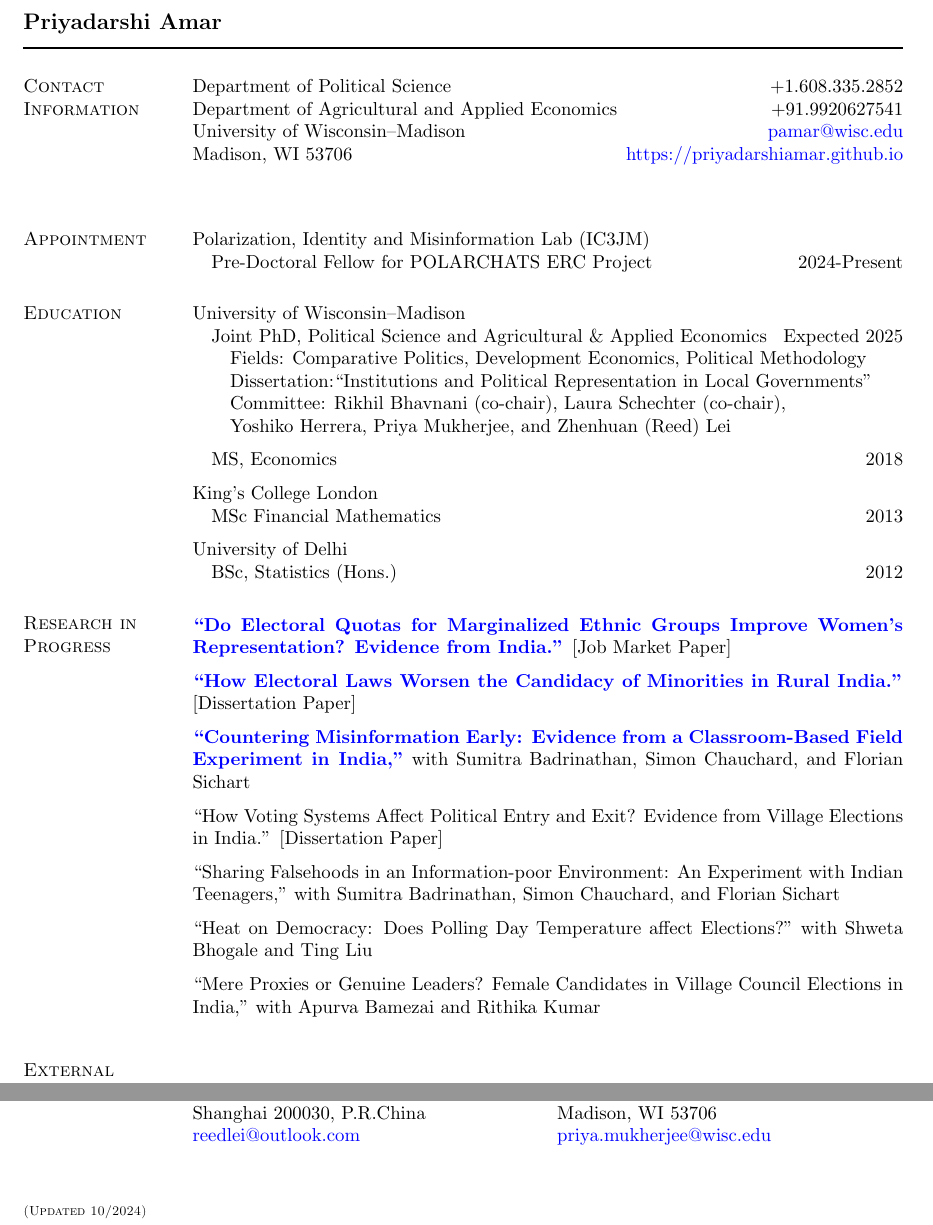
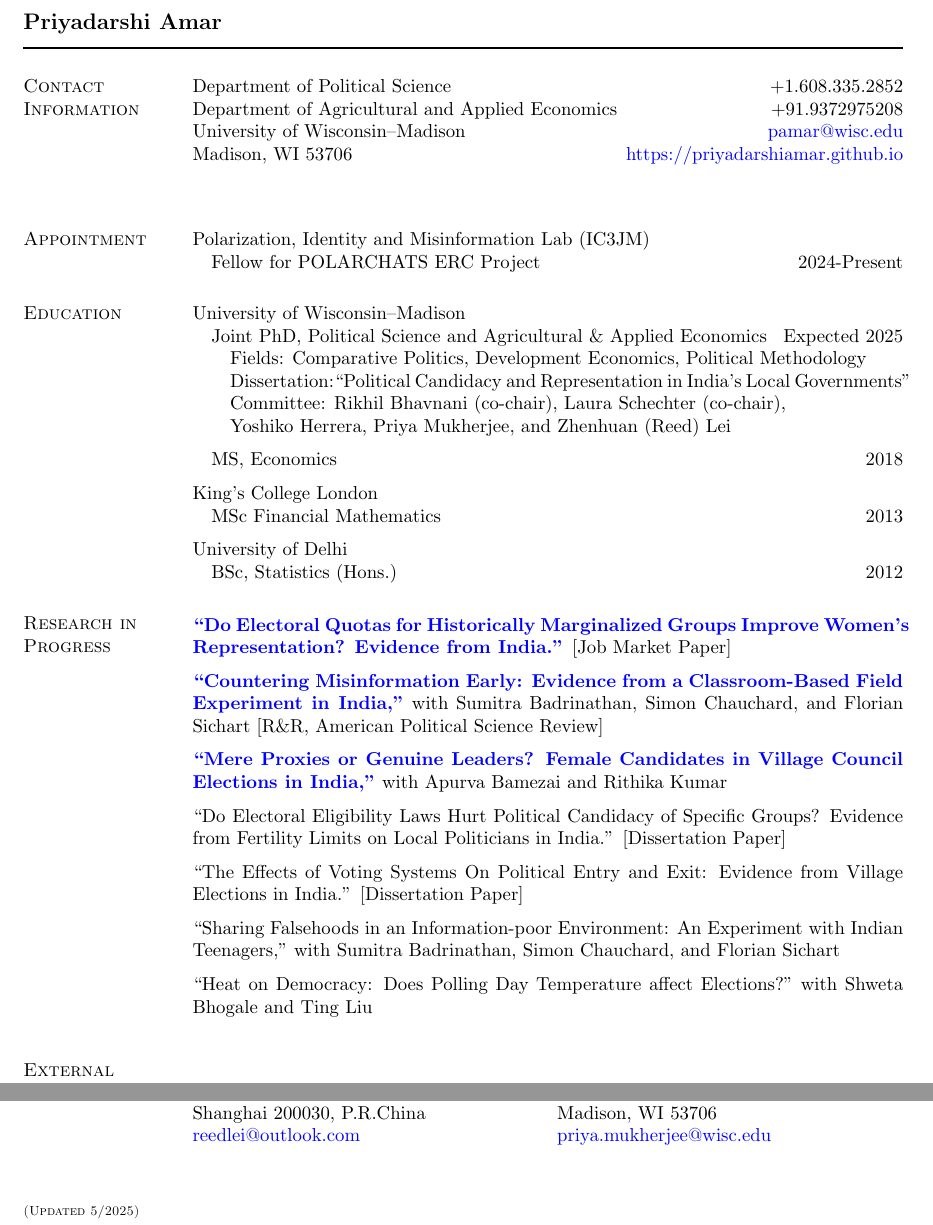
Before and after one commit to priyadarshiamar/priyadarshiamar.github.io, a LaTeX CV (Assets/CV1.tex): two parts of pages 1 and 3 of 3, joined at a grey line, cut so that both start at the same text. Compiled offline with pdfLaTeX.

Commit message:
Add files via upload

```diff
--- a/Assets/CV1.tex
+++ b/Assets/CV1.tex
@@ -69,7 +69,7 @@
 
 \section{Contact Information}
 Department of Political Science				\hfill +1.608.335.2852 \\
-Department of Agricultural and Applied Economics  			\hfill  +91.9920627541  \\
+Department of Agricultural and Applied Economics  			\hfill  +91.9372975208  \\
 University of Wisconsin--Madison			\hfill  \href{mailto:pamar@wisc.edu}{pamar@wisc.edu}\\
 Madison, WI 53706											\hfill  \href{https://priyadarshiamar.github.io/}{https://priyadarshiamar.github.io} \\
 
@@ -89,7 +89,7 @@ University of Wisconsin--Madison
 
 \quad \quad  Fields: Comparative Politics, Development Economics, Political Methodology
 
-\quad \quad Dissertation:``Institutions and Political Representation in Local Governments"
+\quad \quad Dissertation:``Political Candidacy and Representation in India’s Local Governments"
 
 \quad \quad Committee: Rikhil Bhavnani (co-chair), Laura Schechter (co-chair),
 
@@ -125,21 +125,32 @@ University of Delhi
 
 \section{Research in Progress} \vspace{-4mm}
 
-\href{https://www.dropbox.com/scl/fi/r3qe6tbtfox1xr1mfwjux/First_Draft.pdf?rlkey=6niq4b5ht4i6pm4hk2e8jjiuq&dl=0}{\textbf{``Do Electoral Quotas for Marginalized Ethnic Groups Improve Women’s Representation? Evidence from India.''}} [Job Market Paper]
+\href{https://www.dropbox.com/scl/fi/r3qe6tbtfox1xr1mfwjux/First_Draft.pdf?rlkey=6niq4b5ht4i6pm4hk2e8jjiuq&dl=0}{\textbf{``Do Electoral Quotas for Historically Marginalized Groups Improve Women's Representation? Evidence from India.''}} [Job Market Paper]
+
+
 
 
 \halfblankline
 
-\href{https://www.dropbox.com/scl/fi/2inm6kglmqhsq8gjqnfw8/fertility_limits_june.pdf?rlkey=p3144wn351qwui3gcjiq27d1j&dl=0}{\textbf{``How Electoral Laws Worsen the Candidacy of Minorities in Rural India.''}} [Dissertation Paper]
+
+\href{https://www.dropbox.com/scl/fi/7i6jcu4pltnrolknva2e1/Mercury_SSRC.pdf?rlkey=or10hyx4kuaxfj41b10gm16ig&dl=0}{\textbf{``Countering Misinformation Early: Evidence from a Classroom-Based Field Experiment in India,"}} with Sumitra Badrinathan, Simon Chauchard, and Florian Sichart [R\&R, American Political Science Review]
+
+
 
 \halfblankline
 
+  \href{https://papers.ssrn.com/sol3/papers.cfm?abstract_id=5200785}{\textbf{``Mere Proxies or Genuine Leaders? Female Candidates in Village Council Elections in India,"}} with Apurva Bamezai and Rithika Kumar
 
-\href{https://www.dropbox.com/scl/fi/7i6jcu4pltnrolknva2e1/Mercury_SSRC.pdf?rlkey=or10hyx4kuaxfj41b10gm16ig&dl=0}{\textbf{``Countering Misinformation Early: Evidence from a Classroom-Based Field Experiment in India,"}} with Sumitra Badrinathan, Simon Chauchard, and Florian Sichart
+
+
+\halfblankline
+
+``Do Electoral Eligibility Laws Hurt Political Candidacy of Specific Groups? Evidence from Fertility Limits on Local Politicians in India.'' [Dissertation Paper]
 
  \halfblankline
 
- ``How Voting Systems Affect Political Entry and Exit? Evidence from Village Elections in India.'' [Dissertation Paper]
+
+ ``The Effects of Voting Systems On Political Entry and Exit: Evidence from Village Elections in India.'' [Dissertation Paper]
 
 \halfblankline
 
@@ -153,11 +164,7 @@ University of Delhi
 
  \halfblankline
 
-  ``Mere Proxies or Genuine Leaders? Female Candidates in Village Council Elections in India," with Apurva Bamezai and Rithika Kumar
 
-
-
-\halfblankline
 
 
 
@@ -462,6 +469,6 @@ Agricultural and Applied Economics  \\
 
 \end{multicols}
 
-\section{\scriptsize(Updated 10/2024)}
+\section{\scriptsize(Updated 5/2025)}
 
 \end{document}
```
Also changed, not shown: Assets/CV1.pdf, Assets/CV1.tex (2 more changed lines), 4 other files.
